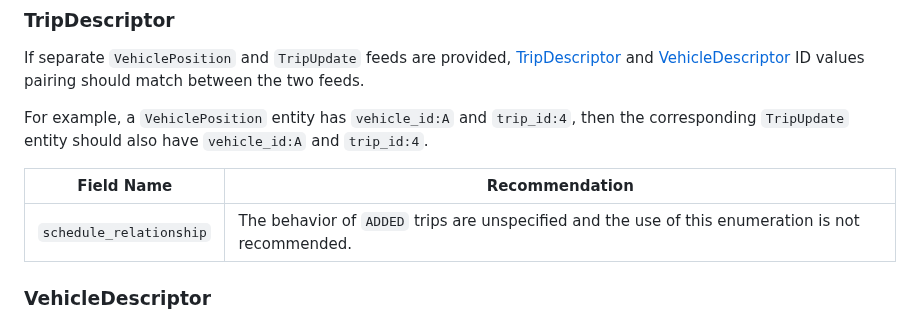
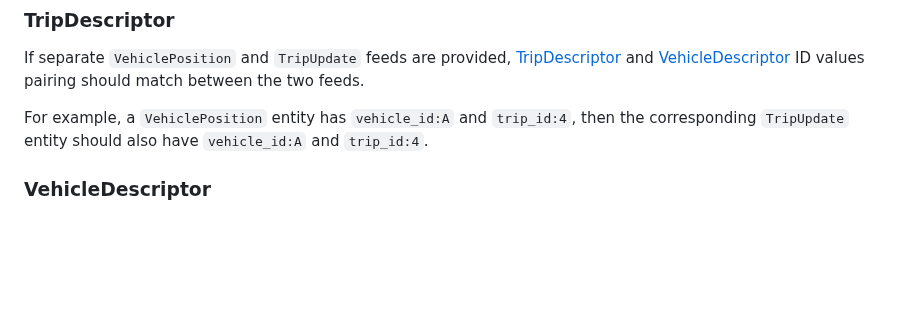
Before and after one commit to google/transit, a Markdown page: gtfs-realtime/best-practices/best-practices.md, the part around the change. GitHub-like rendering; blank space fills up the shorter version.

Commit message:
remove the recommendation that ADDED is not specified

```diff
--- a/gtfs-realtime/best-practices/best-practices.md
+++ b/gtfs-realtime/best-practices/best-practices.md
@@ -70,10 +70,6 @@ General guidelines for trip cancellations:
 If separate `VehiclePosition` and `TripUpdate` feeds are provided, [TripDescriptor](#TripDescriptor) and [VehicleDescriptor](#VehicleDescriptor) ID values pairing should match between the two feeds.
 
 For example, a `VehiclePosition` entity has `vehicle_id:A` and `trip_id:4`, then the corresponding `TripUpdate` entity should also have `vehicle_id:A` and `trip_id:4`.
-
-| Field Name | Recommendation |
-| --- | --- |
-| `schedule_relationship` | The behavior of `ADDED` trips are unspecified and the use of this enumeration is not recommended. |
 
 ### VehicleDescriptor
 
```
